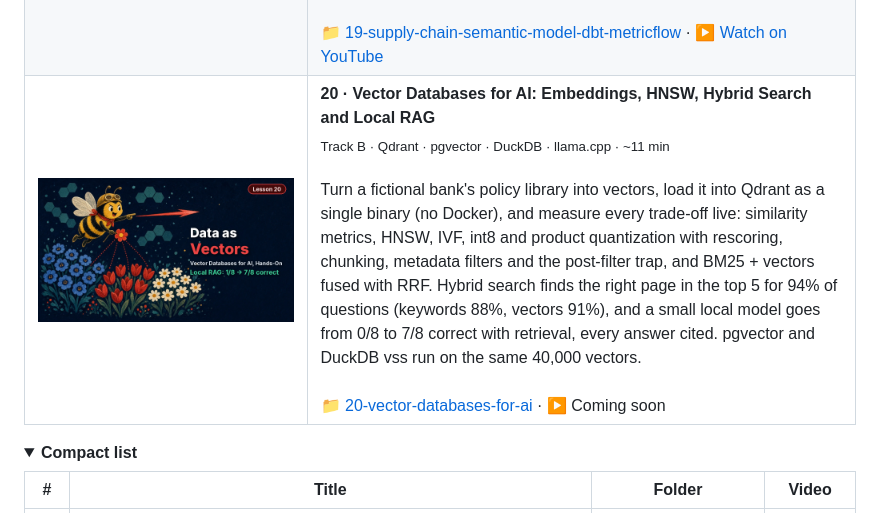
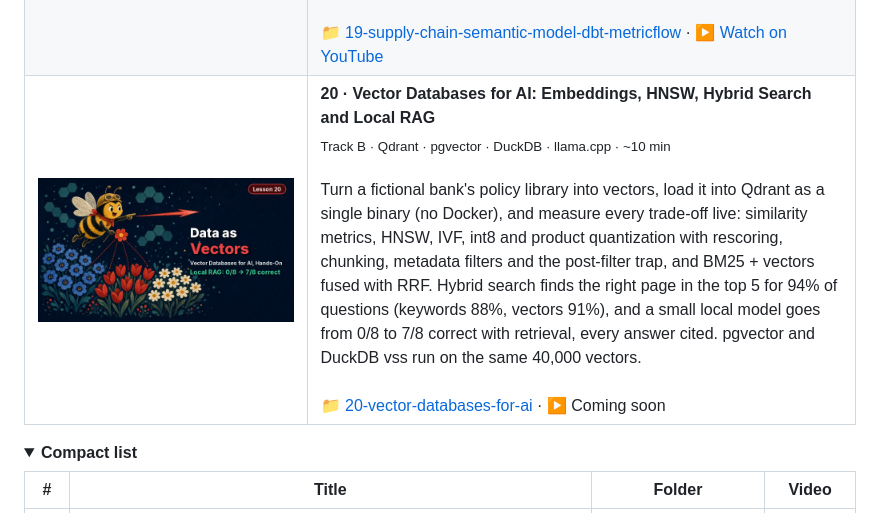
Before and after one commit to aniket-work/data-for-ai, a Markdown page: README.md, the part around the change. Drawn GitHub-style; pictures changed too: assets/readme/thumbnails/20-vector-databases-for-ai.jpg; folded sections open.

Commit message:
20: rebuilt video numbers: thumbnail shows local RAG 0/8 to 7/8, card length ~10 min

```diff
--- a/README.md
+++ b/README.md
@@ -166,7 +166,7 @@ Click a thumbnail to watch on YouTube. Durations are approximate.
   </tr>
   <tr>
     <td><a href="20-vector-databases-for-ai/"><img src="assets/readme/thumbnails/20-vector-databases-for-ai.jpg" alt="Video 20 thumbnail" width="100%"></a></td>
-    <td><b>20 · Vector Databases for AI: Embeddings, HNSW, Hybrid Search and Local RAG</b><br><sub>Track B · Qdrant · pgvector · DuckDB · llama.cpp · ~11 min</sub><br><br>Turn a fictional bank's policy library into vectors, load it into Qdrant as a single binary (no Docker), and measure every trade-off live: similarity metrics, HNSW, IVF, int8 and product quantization with rescoring, chunking, metadata filters and the post-filter trap, and BM25 + vectors fused with RRF. Hybrid search finds the right page in the top 5 for 94% of questions (keywords 88%, vectors 91%), and a small local model goes from 0/8 to 7/8 correct with retrieval, every answer cited. pgvector and DuckDB vss run on the same 40,000 vectors.<br><br>📁 <a href="20-vector-databases-for-ai/">20-vector-databases-for-ai</a> · ▶️ Coming soon</td>
+    <td><b>20 · Vector Databases for AI: Embeddings, HNSW, Hybrid Search and Local RAG</b><br><sub>Track B · Qdrant · pgvector · DuckDB · llama.cpp · ~10 min</sub><br><br>Turn a fictional bank's policy library into vectors, load it into Qdrant as a single binary (no Docker), and measure every trade-off live: similarity metrics, HNSW, IVF, int8 and product quantization with rescoring, chunking, metadata filters and the post-filter trap, and BM25 + vectors fused with RRF. Hybrid search finds the right page in the top 5 for 94% of questions (keywords 88%, vectors 91%), and a small local model goes from 0/8 to 7/8 correct with retrieval, every answer cited. pgvector and DuckDB vss run on the same 40,000 vectors.<br><br>📁 <a href="20-vector-databases-for-ai/">20-vector-databases-for-ai</a> · ▶️ Coming soon</td>
   </tr>
 </table>
 
```
